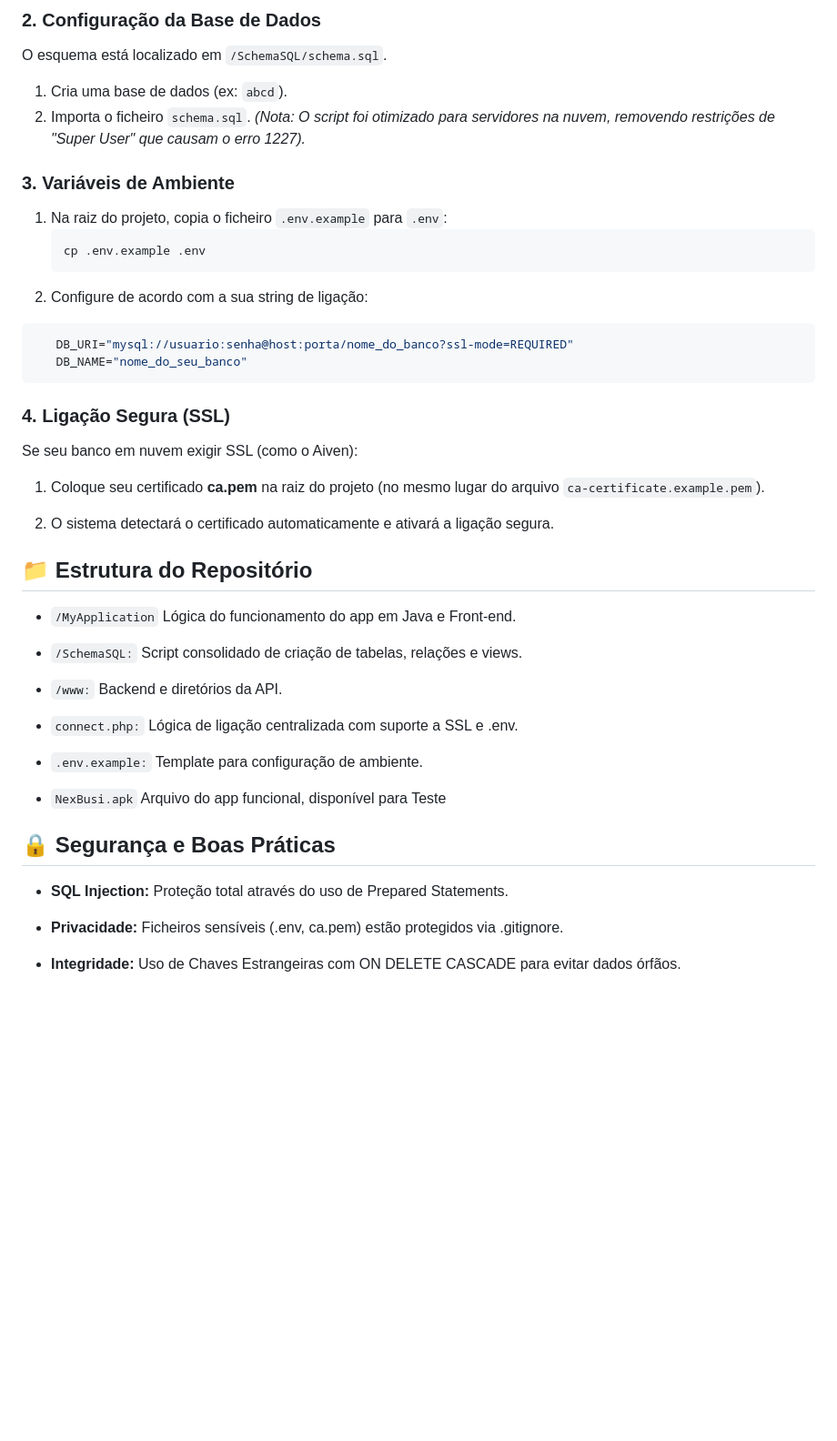
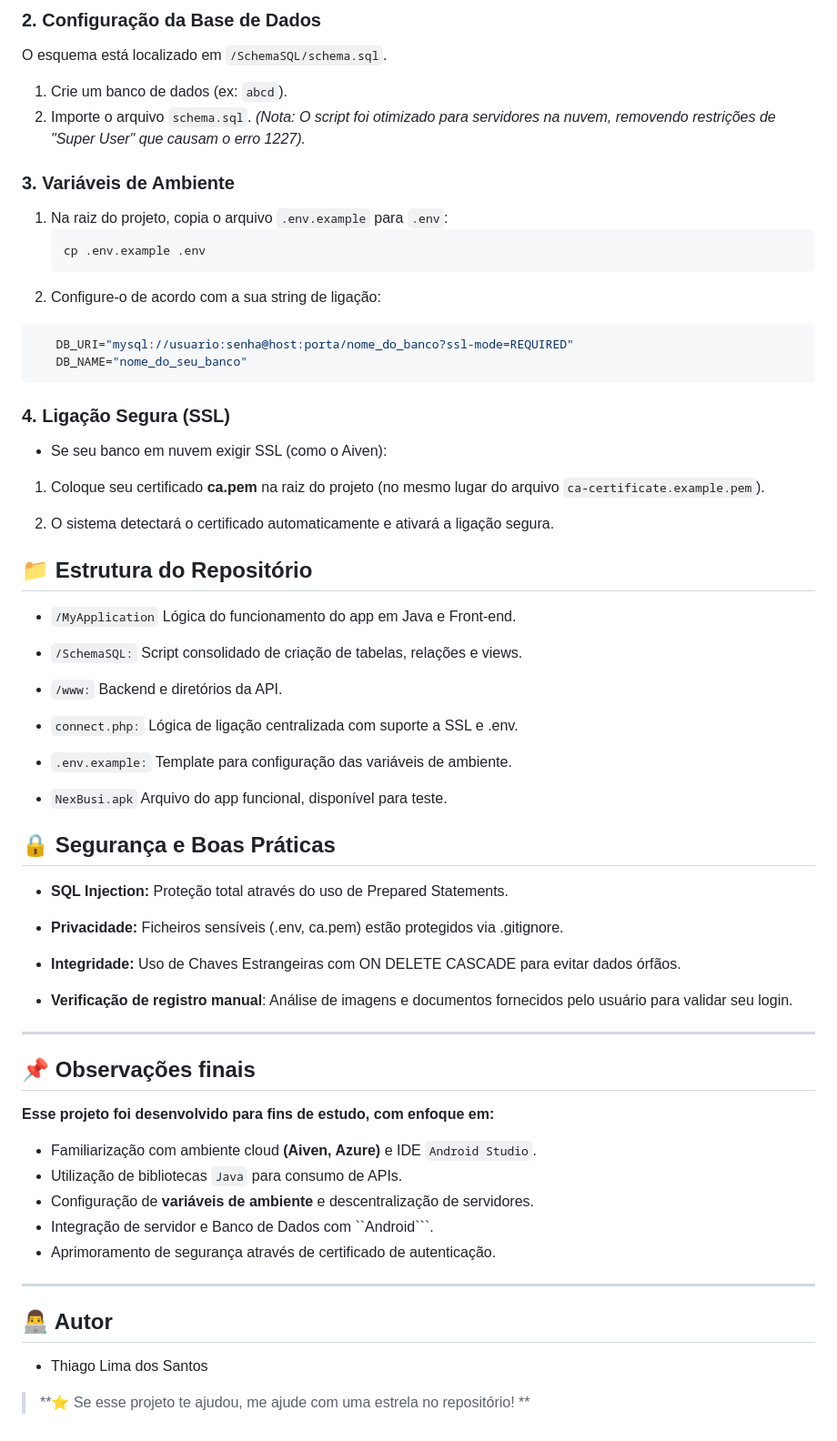
Before and after one commit to oThiagoSantos/NexBusi-TCC, a Markdown page: README.md, the part around the change. Shown at 91% size. Rendered like a GitHub page; blank space fills up the shorter version.

Commit message:
Alterando o README.md
Adicionando informações necessárias e sendo mais descritivo sobre o projeto! :)

````diff
--- a/README.md
+++ b/README.md
@@ -52,22 +52,23 @@ O projeto utiliza uma **Arquitetura Desacoplada** (*Cloud Separation*), separand
 
 ### 2. Configuração da Base de Dados
 O esquema está localizado em `/SchemaSQL/schema.sql`.
-1. Cria uma base de dados (ex: `abcd`).
-2. Importa o ficheiro `schema.sql`.
+1. Crie um banco de dados (ex: `abcd`).
+2. Importe o arquivo `schema.sql`.
    *(Nota: O script foi otimizado para servidores na nuvem, removendo restrições de "Super User" que causam o erro 1227).*
 
 ### 3. Variáveis de Ambiente
-1. Na raiz do projeto, copia o ficheiro `.env.example` para `.env`:
+1. Na raiz do projeto, copia o arquivo `.env.example` para `.env`:
    ```bash
    cp .env.example .env
-2. Configure de acordo com a sua string de ligação:
+2. Configure-o de acordo com a sua string de ligação:
 
 ```bash
    DB_URI="mysql://usuario:senha@host:porta/nome_do_banco?ssl-mode=REQUIRED"
    DB_NAME="nome_do_seu_banco"
 ```
 ### 4. Ligação Segura (SSL)
-Se seu banco em nuvem exigir SSL (como o Aiven):
+
+- Se seu banco em nuvem exigir SSL (como o Aiven):
 
 1. Coloque seu certificado **ca.pem** na raiz do projeto (no mesmo lugar do arquivo `ca-certificate.example.pem`).
 
@@ -82,13 +83,35 @@ Se seu banco em nuvem exigir SSL (como o Aiven):
 
 - `connect.php:` Lógica de ligação centralizada com suporte a SSL e .env.
 
-- `.env.example:` Template para configuração de ambiente.
+- `.env.example:` Template para configuração das variáveis de ambiente.
 
-- `NexBusi.apk` Arquivo do app funcional, disponível para Teste
+- `NexBusi.apk` Arquivo do app funcional, disponível para teste.
 
 ## 🔒 Segurança e Boas Práticas
+
 - **SQL Injection:** Proteção total através do uso de Prepared Statements.
 
 - **Privacidade:** Ficheiros sensíveis (.env, ca.pem) estão protegidos via .gitignore.
 
 - **Integridade:** Uso de Chaves Estrangeiras com ON DELETE CASCADE para evitar dados órfãos.
+
+- **Verificação de registro manual**: Análise de imagens e documentos fornecidos pelo usuário para validar seu login.
+
+---
+
+## 📌 Observações finais
+**Esse projeto foi desenvolvido para fins de estudo, com enfoque em:**
+
+- Familiarização com ambiente cloud **(Aiven, Azure)** e IDE `Android Studio`.
+- Utilização de  bibliotecas ``Java`` para consumo de APIs.
+- Configuração de **variáveis de ambiente** e descentralização de servidores.
+- Integração de servidor e Banco de Dados com ``Android```.
+- Aprimoramento de segurança através de certificado de autenticação.
+
+---
+
+## 👨‍💻 Autor
+
+- Thiago Lima dos Santos
+
+> **⭐ Se esse projeto te ajudou, me ajude com uma estrela no repositório! **
````
